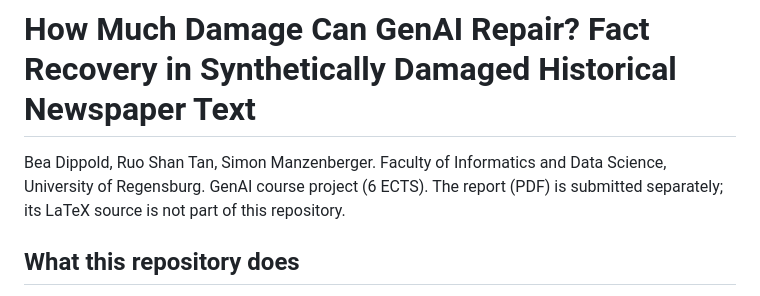
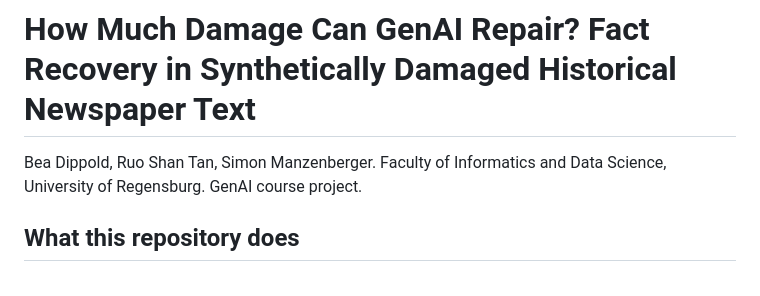
Before and after one commit to tanruoshan/GenAI, a Markdown page: README.md, the part around the change. Rendered like a GitHub page.

```diff
--- a/README.md
+++ b/README.md
@@ -1,7 +1,7 @@
 # How Much Damage Can GenAI Repair? Fact Recovery in Synthetically Damaged Historical Newspaper Text
 
 Bea Dippold, Ruo Shan Tan, Simon Manzenberger. Faculty of Informatics and Data Science, University of Regensburg.
-GenAI course project (6 ECTS). The report (PDF) is submitted separately; its LaTeX source is not part of this repository.
+GenAI course project.
 
 ## What this repository does
 
```
